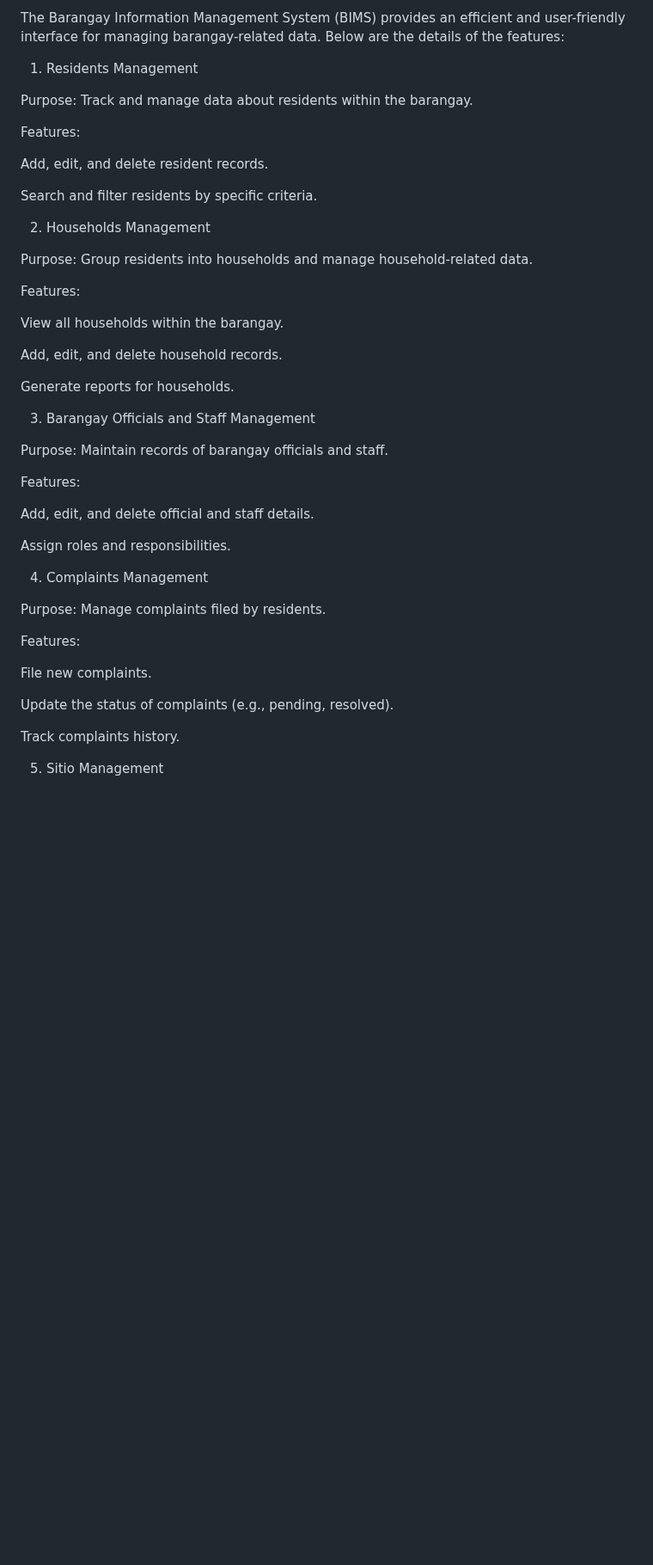
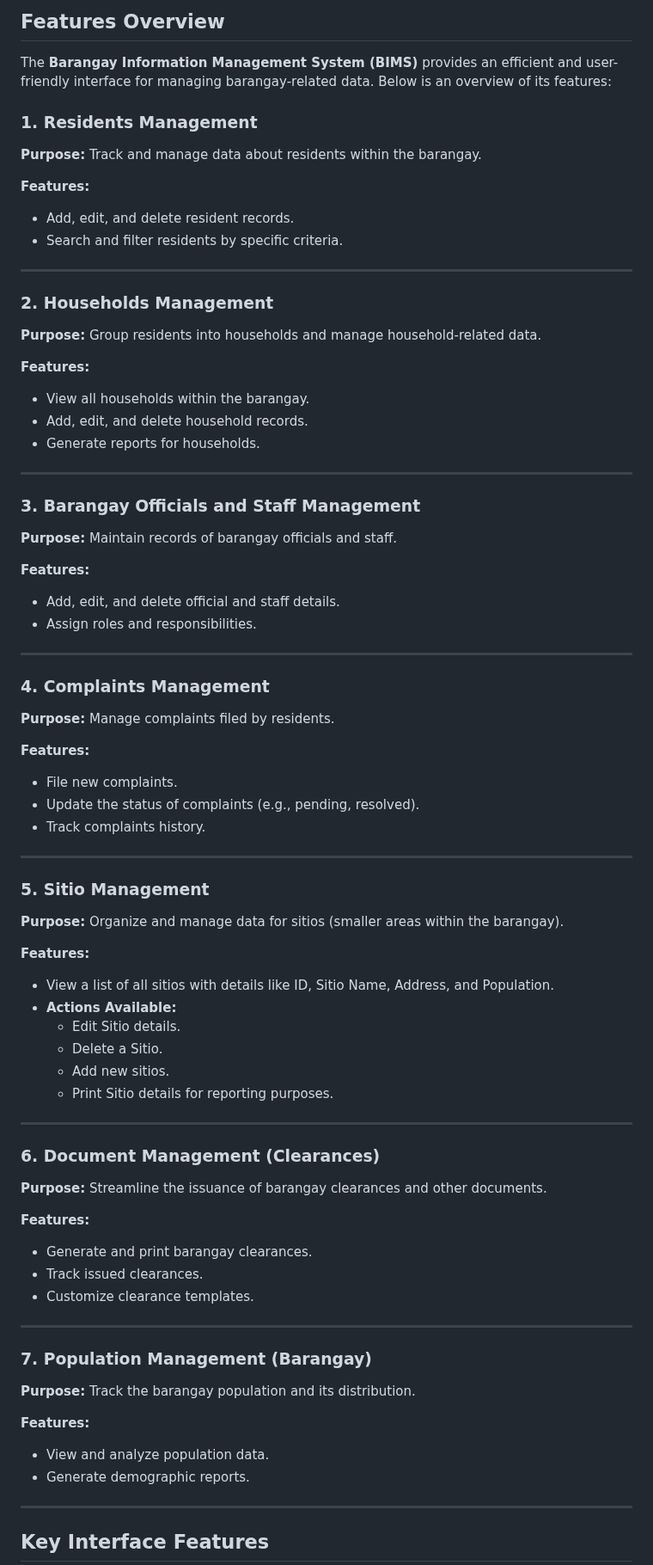
Before and after one commit to gyanna081/Barangay-Information-Management-System-BIMS-, a Markdown page: README.md, the part around one of its changes. Shown at 86% size. Drawn GitHub-style; blank space fills up the shorter version.

```diff
--- a/README.md
+++ b/README.md
@@ -3,49 +7,77 @@ Features Overview
 
-The Barangay Information Management System (BIMS) provides an efficient and user-friendly interface for managing barangay-related data. Below are the details of the features:
+## Features Overview
 
-1. Residents Management
+The **Barangay Information Management System (BIMS)** provides an efficient and user-friendly interface for managing barangay-related data. Below is an overview of its features:
 
-Purpose: Track and manage data about residents within the barangay.
+### 1. Residents Management
+**Purpose:** Track and manage data about residents within the barangay.
 
-Features:
+**Features:**
+- Add, edit, and delete resident records.
+- Search and filter residents by specific criteria.
 
-Add, edit, and delete resident records.
+---
 
-Search and filter residents by specific criteria.
+### 2. Households Management
+**Purpose:** Group residents into households and manage household-related data.
 
-2. Households Management
+**Features:**
+- View all households within the barangay.
+- Add, edit, and delete household records.
+- Generate reports for households.
 
-Purpose: Group residents into households and manage household-related data.
+---
 
-Features:
+### 3. Barangay Officials and Staff Management
+**Purpose:** Maintain records of barangay officials and staff.
 
-View all households within the barangay.
+**Features:**
+- Add, edit, and delete official and staff details.
+- Assign roles and responsibilities.
 
-Add, edit, and delete household records.
+---
 
-Generate reports for households.
+### 4. Complaints Management
+**Purpose:** Manage complaints filed by residents.
 
-3. Barangay Officials and Staff Management
+**Features:**
+- File new complaints.
+- Update the status of complaints (e.g., pending, resolved).
+- Track complaints history.
 
-Purpose: Maintain records of barangay officials and staff.
+---
 
-Features:
+### 5. Sitio Management
+**Purpose:** Organize and manage data for sitios (smaller areas within the barangay).
 
-Add, edit, and delete official and staff details.
+**Features:**
+- View a list of all sitios with details like ID, Sitio Name, Address, and Population.
+- **Actions Available:**
+  - Edit Sitio details.
+  - Delete a Sitio.
+  - Add new sitios.
+  - Print Sitio details for reporting purposes.
 
-Assign roles and responsibilities.
+---
 
-4. Complaints Management
+### 6. Document Management (Clearances)
+**Purpose:** Streamline the issuance of barangay clearances and other documents.
 
-Purpose: Manage complaints filed by residents.
+**Features:**
+- Generate and print barangay clearances.
+- Track issued clearances.
+- Customize clearance templates.
 
-Features:
+---
 
-File new complaints.
+### 7. Population Management (Barangay)
+**Purpose:** Track the barangay population and its distribution.
 
-Update the status of complaints (e.g., pending, resolved).
+**Features:**
+- View and analyze population data.
+- Generate demographic reports.
 
-Track complaints history.
+---
 
-5. Sitio Management
+## Key Interface Features
 
```
Also changed, not shown: other parts of README.md (+33 -77 lines).
